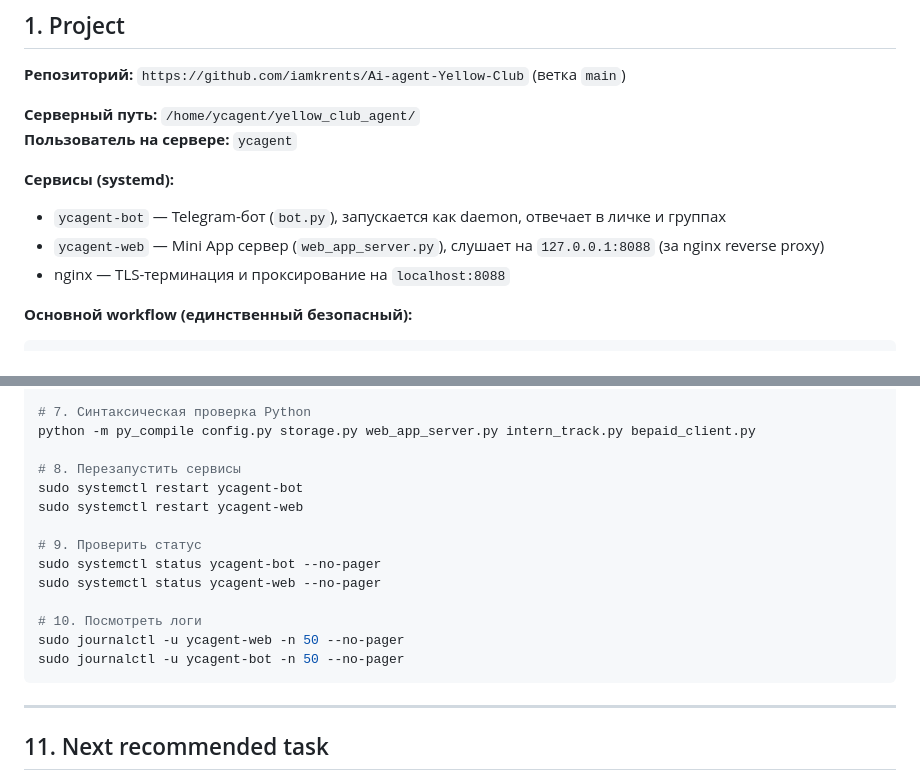
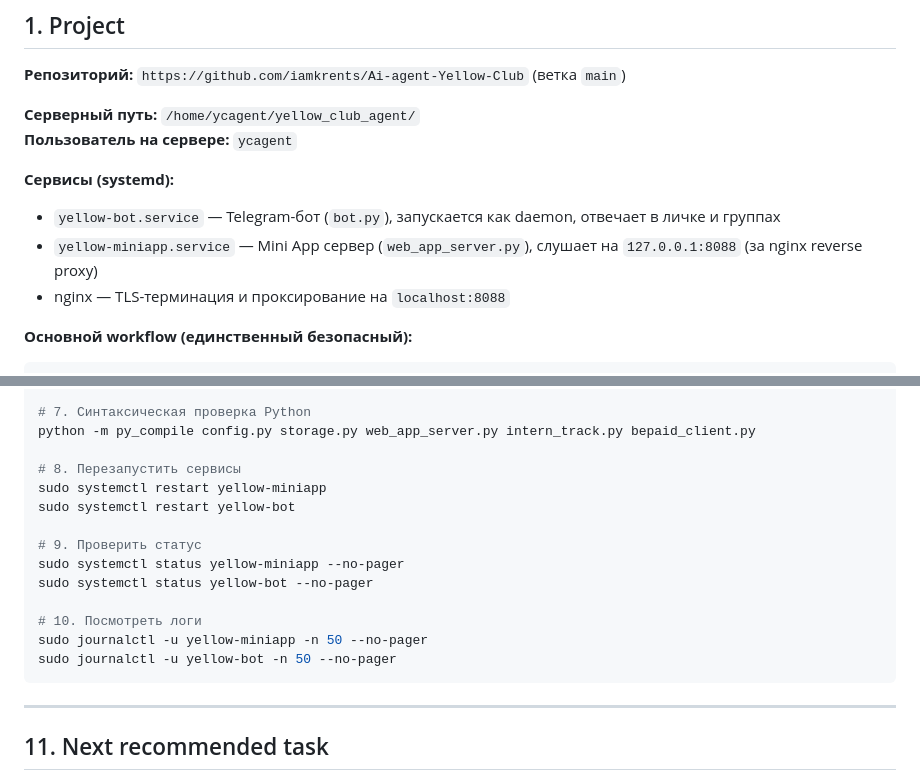
Before and after one commit to iamkrents/Ai-agent-Yellow-Club, a Markdown page: docs/CURRENT_STATE.md, 2 parts joined by grey strips. Drawn GitHub-style.

Commit message:
Fix current state service names
Исправлены имена systemd-сервисов в docs/CURRENT_STATE.md:
- ycagent-bot → yellow-bot.service
- ycagent-web → yellow-miniapp.service

Обновлены команды деплоя: restart, status, journalctl.

Co-Authored-By: Claude Sonnet 4.6 <noreply@anthropic.com>

````diff
--- a/docs/CURRENT_STATE.md
+++ b/docs/CURRENT_STATE.md
@@ -14,8 +14,8 @@
 **Пользователь на сервере:** `ycagent`
 
 **Сервисы (systemd):**
-- `ycagent-bot` — Telegram-бот (`bot.py`), запускается как daemon, отвечает в личке и группах
-- `ycagent-web` — Mini App сервер (`web_app_server.py`), слушает на `127.0.0.1:8088` (за nginx reverse proxy)
+- `yellow-bot.service` — Telegram-бот (`bot.py`), запускается как daemon, отвечает в личке и группах
+- `yellow-miniapp.service` — Mini App сервер (`web_app_server.py`), слушает на `127.0.0.1:8088` (за nginx reverse proxy)
 - nginx — TLS-терминация и проксирование на `localhost:8088`
 
 **Основной workflow (единственный безопасный):**
@@ -264,16 +264,16 @@ grep -r "v=7\." miniapp/index.html
 python -m py_compile config.py storage.py web_app_server.py intern_track.py bepaid_client.py
 
 # 8. Перезапустить сервисы
-sudo systemctl restart ycagent-bot
-sudo systemctl restart ycagent-web
+sudo systemctl restart yellow-miniapp
+sudo systemctl restart yellow-bot
 
 # 9. Проверить статус
-sudo systemctl status ycagent-bot --no-pager
-sudo systemctl status ycagent-web --no-pager
+sudo systemctl status yellow-miniapp --no-pager
+sudo systemctl status yellow-bot --no-pager
 
 # 10. Посмотреть логи
-sudo journalctl -u ycagent-web -n 50 --no-pager
-sudo journalctl -u ycagent-bot -n 50 --no-pager
+sudo journalctl -u yellow-miniapp -n 50 --no-pager
+sudo journalctl -u yellow-bot -n 50 --no-pager
 ```
 
 ---
````
